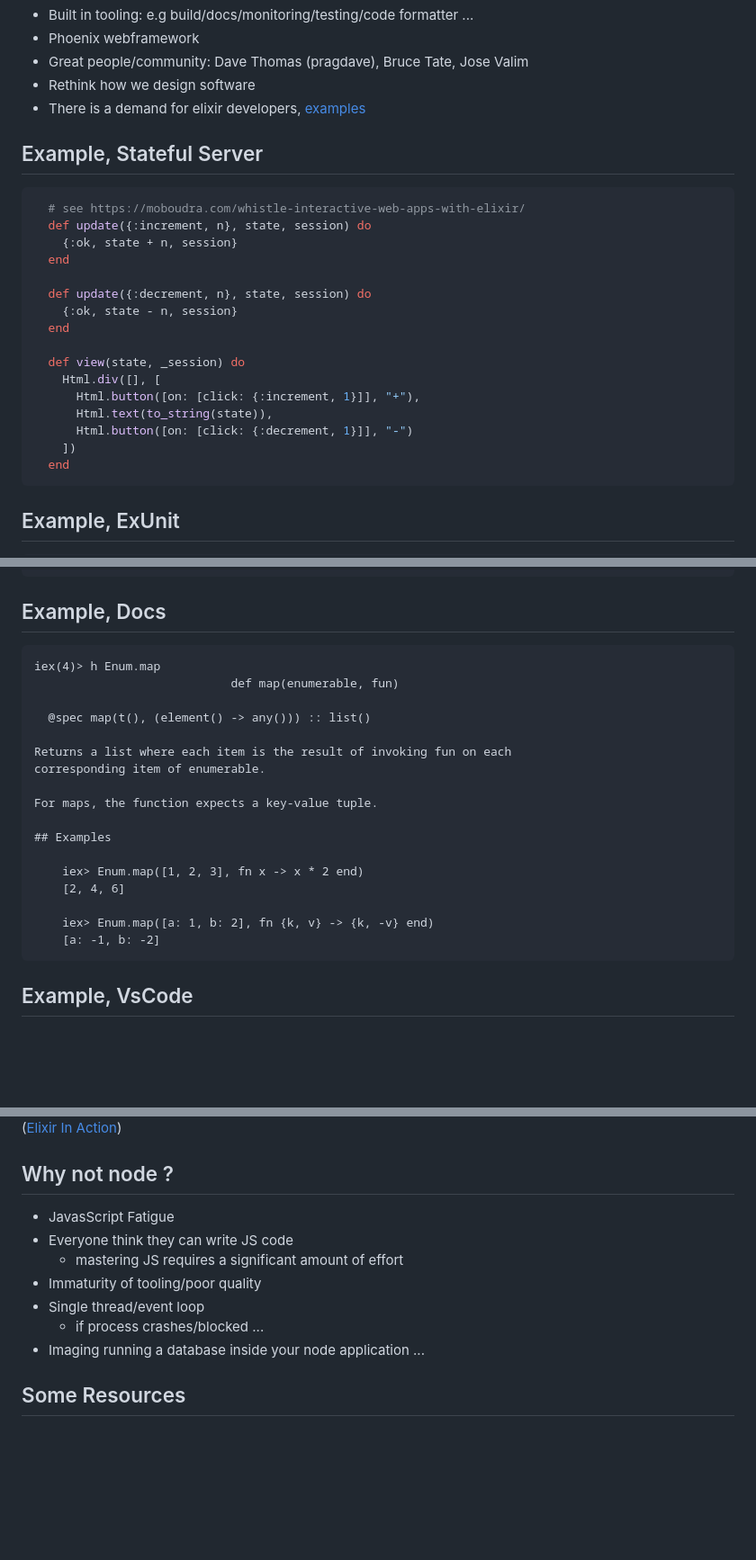
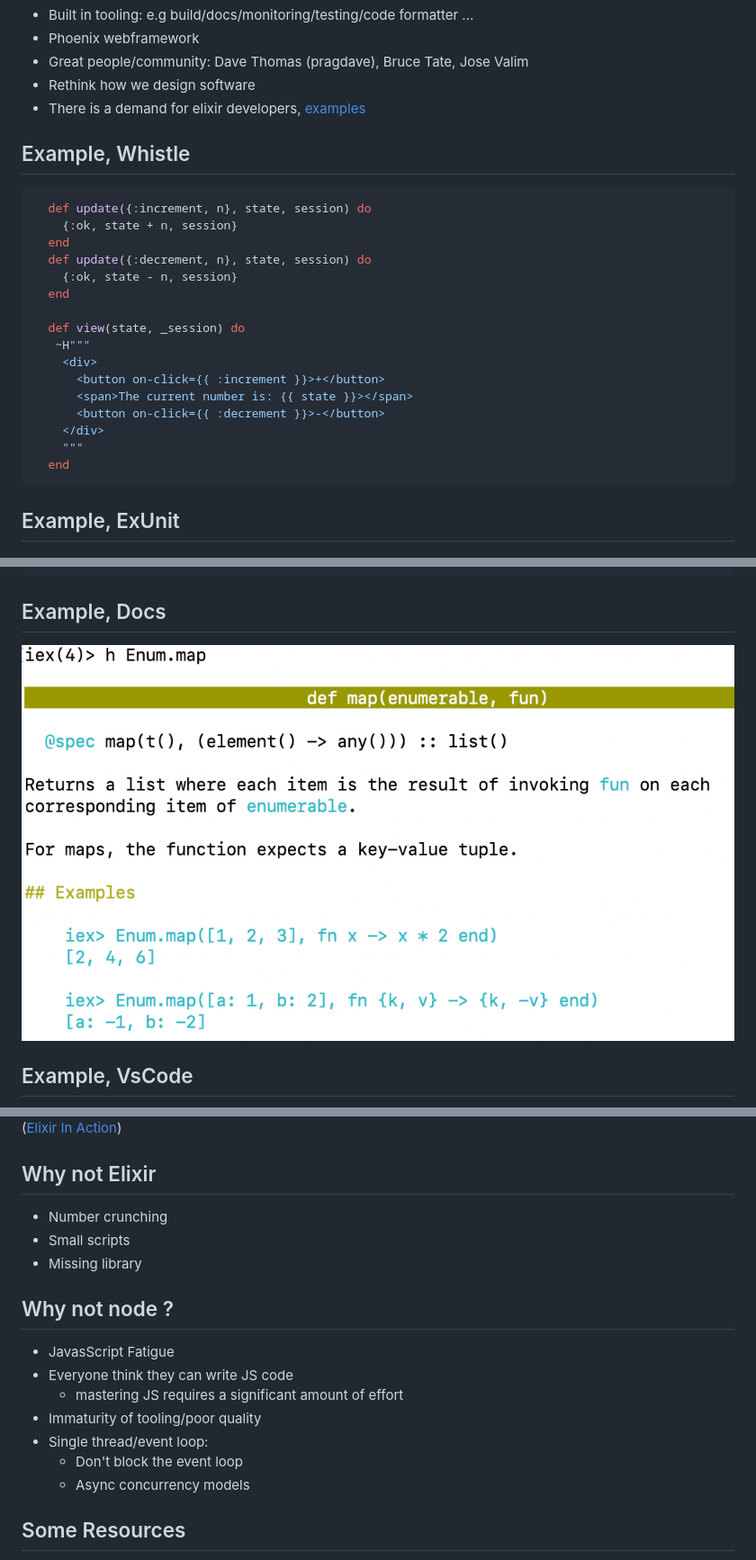
Before and after one commit to andreasronge/dev-happiness-elixir, a Markdown page: why.md, 3 parts joined by grey strips. Shown: that part at 90% size. Rendered like a GitHub page; pictures changed too: img/iex-doc.png (added); blank space fills up the shorter version.

Commit message:
More on why

````diff
--- a/why.md
+++ b/why.md
@@ -125,24 +125,24 @@ Simplicity
 * There is a demand for elixir developers, [examples](https://github.com/doomspork/elixir-companies/blob/master/src/_data/companies.yml)
 
 
-## Example, Stateful Server
+## Example, Whistle
 
 ```elixir
-  # see https://moboudra.com/whistle-interactive-web-apps-with-elixir/
   def update({:increment, n}, state, session) do
     {:ok, state + n, session}
   end
-
   def update({:decrement, n}, state, session) do
     {:ok, state - n, session}
   end
 
   def view(state, _session) do
-    Html.div([], [
-      Html.button([on: [click: {:increment, 1}]], "+"),
-      Html.text(to_string(state)),
-      Html.button([on: [click: {:decrement, 1}]], "-")
-    ])
+   ~H"""
+    <div>
+      <button on-click={{ :increment }}>+</button>
+      <span>The current number is: {{ state }}></span>
+      <button on-click={{ :decrement }}>-</button>
+    </div>
+    """
   end
 ```
 
@@ -170,25 +170,7 @@ Finished in 0.05 seconds
 
 ## Example, Docs
 
-```
-iex(4)> h Enum.map
-                            def map(enumerable, fun)
-
-  @spec map(t(), (element() -> any())) :: list()
-
-Returns a list where each item is the result of invoking fun on each
-corresponding item of enumerable.
-
-For maps, the function expects a key-value tuple.
-
-## Examples
-
-    iex> Enum.map([1, 2, 3], fn x -> x * 2 end)
-    [2, 4, 6]
-
-    iex> Enum.map([a: 1, b: 2], fn {k, v} -> {k, -v} end)
-    [a: -1, b: -2]
-```
+[<img src="img/iex-doc.png">](img/iex-doc.png)
 
 
 ## Example, VsCode
@@ -214,15 +196,22 @@ Removing third party dependencies:
 ([Elixir In Action](https://www.manning.com/books/elixir-in-action))
 
 
+## Why not Elixir
+
+* Number crunching
+* Small scripts
+* Missing library
+
+
 ## Why not node ?
 
 * JavasScript Fatigue
 * Everyone think they can write JS code
   * mastering JS requires a significant amount of effort
 * Immaturity of tooling/poor quality
-* Single thread/event loop
-  * if process crashes/blocked ...
-* Imaging running a database inside your node application ...
+* Single thread/event loop:
+  * Don't block the event loop
+  * Async concurrency models
 
 
 ## Some Resources
````
